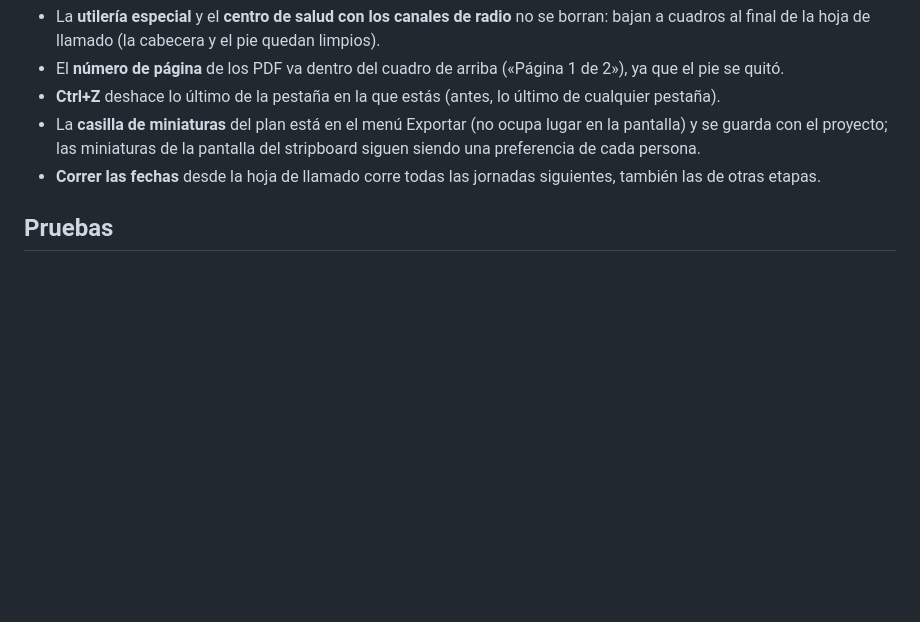
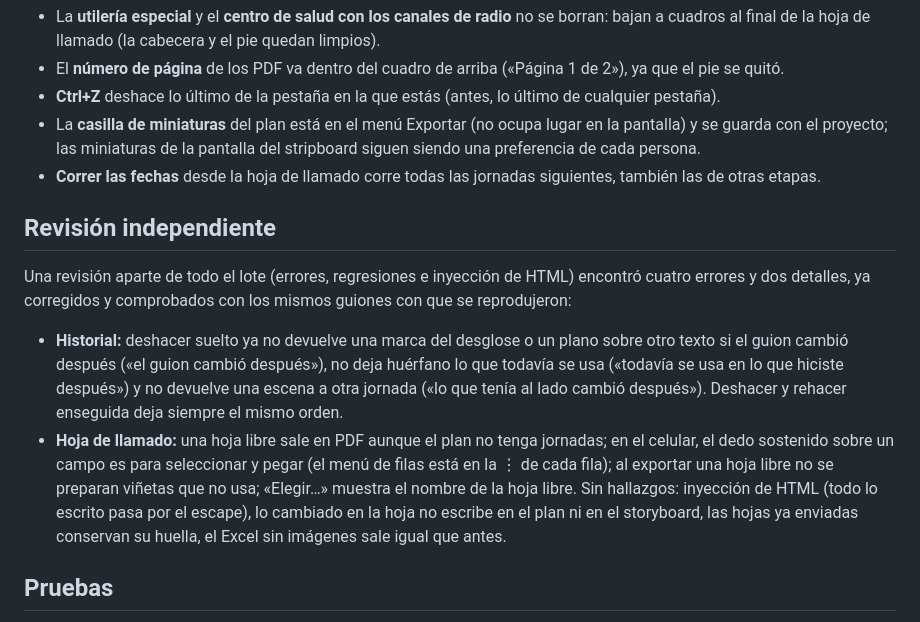
Before and after one commit to ronalavila13-jpg/FilmSpirit-V2, a Markdown page: CAMBIOS-lote-AH-2026-10-27.md, the part around the change. Rendered like a GitHub page; blank space fills up the shorter version.

Commit message:
Lote AH: la revisión independiente en la nota general
Co-Authored-By: Claude Opus 5.5 <noreply@anthropic.com>
Claude-Session: https://claude.ai/code/session_01RQwYwbTenXBYZRMuKW7wqr

```diff
--- a/CAMBIOS-lote-AH-2026-10-27.md
+++ b/CAMBIOS-lote-AH-2026-10-27.md
@@ -33,6 +33,19 @@ Después de instalar, recarga con Ctrl+F5 si todavía ves la versión anterior.
   proyecto; las miniaturas de la pantalla del stripboard siguen siendo una preferencia de cada persona.
 - **Correr las fechas** desde la hoja de llamado corre todas las jornadas siguientes, también las de otras etapas.
 
+## Revisión independiente
+Una revisión aparte de todo el lote (errores, regresiones e inyección de HTML) encontró cuatro errores y dos detalles,
+ya corregidos y comprobados con los mismos guiones con que se reprodujeron:
+- **Historial:** deshacer suelto ya no devuelve una marca del desglose o un plano sobre otro texto si el guion cambió
+  después («el guion cambió después»), no deja huérfano lo que todavía se usa («todavía se usa en lo que hiciste
+  después») y no devuelve una escena a otra jornada («lo que tenía al lado cambió después»). Deshacer y rehacer
+  enseguida deja siempre el mismo orden.
+- **Hoja de llamado:** una hoja libre sale en PDF aunque el plan no tenga jornadas; en el celular, el dedo sostenido
+  sobre un campo es para seleccionar y pegar (el menú de filas está en la ⋮ de cada fila); al exportar una hoja libre no
+  se preparan viñetas que no usa; «Elegir…» muestra el nombre de la hoja libre.
+Sin hallazgos: inyección de HTML (todo lo escrito pasa por el escape), lo cambiado en la hoja no escribe en el plan ni
+en el storyboard, las hojas ya enviadas conservan su huella, el Excel sin imágenes sale igual que antes.
+
 ## Pruebas
 App: todas pasan (51) salvo `test/pdf.test.js`, que ya fallaba antes (le falta el módulo canvas). Servidor: 20 de 20.
 Pruebas nuevas: `test/pdf-ah.test.js`, `test/plan-ah.test.js`, `test/llamado-ah.test.js`, `test/historial-ah.test.js`.
```
